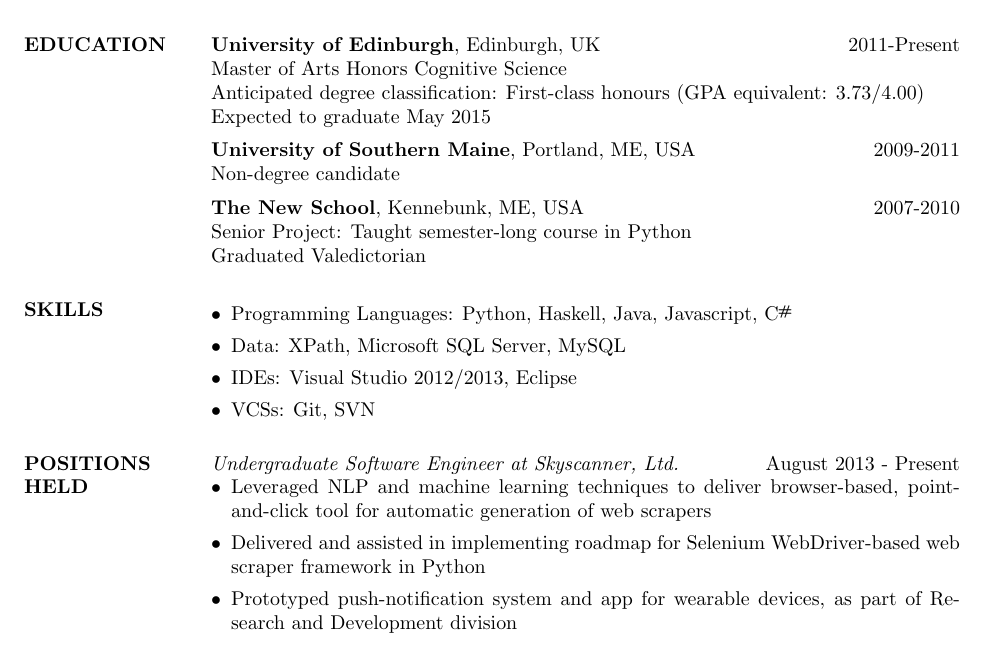
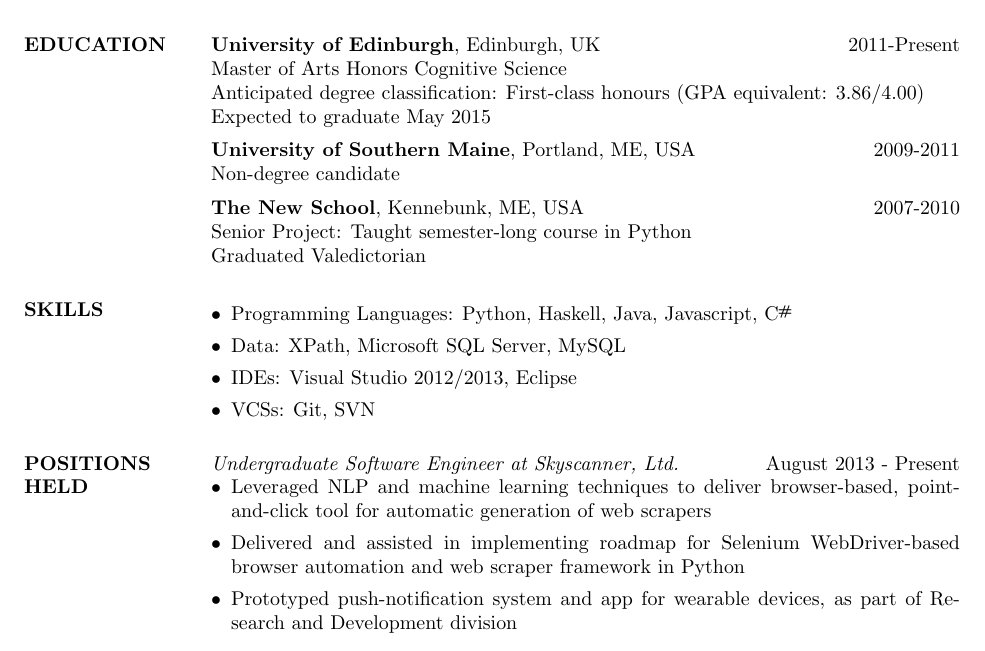
Before and after one commit to hchasestevens/resume, a LaTeX CV (resume.tex): part of the page, cut so that both start at the same text. The pictures show the PDF file resume.pdf that the author committed with the source.

Commit message:
Update GPA

```diff
--- a/resume.tex
+++ b/resume.tex
@@ -20,7 +20,7 @@
 \section{EDUCATION}
 \textbf{University of Edinburgh}, Edinburgh, UK \hfill 2011-Present\\
 Master of Arts Honors Cognitive Science \\
-Anticipated degree classification: First-class honours (GPA equivalent: 3.73/4.00)\\
+Anticipated degree classification: First-class honours (GPA equivalent: 3.86/4.00)\\
 Expected to graduate May 2015 \\[5pt]
 \textbf{University of Southern Maine}, Portland, ME, USA \hfill 2009-2011\\
 Non-degree candidate\\[5pt]
@@ -40,7 +40,7 @@ Graduated Valedictorian
 \textit{Undergraduate Software Engineer at Skyscanner, Ltd.} \hfill August 2013 - Present
 \begin{itemize}[leftmargin=10pt]
 \item Leveraged NLP and machine learning techniques to deliver browser-based, point-and-click tool for automatic generation of web scrapers
-\item Delivered and assisted in implementing roadmap for Selenium WebDriver-based web scraper framework in Python
+\item Delivered and assisted in implementing roadmap for Selenium WebDriver-based browser automation and web scraper framework in Python
 \item Prototyped push-notification system and app for wearable devices, as part of Research and Development division
 \end{itemize}
 \textit{Intern, Data Acquisition at Skyscanner, Ltd.} \hfill May 2013 - August 2013
```
Also changed, not shown: resume.pdf, 3 other files.
